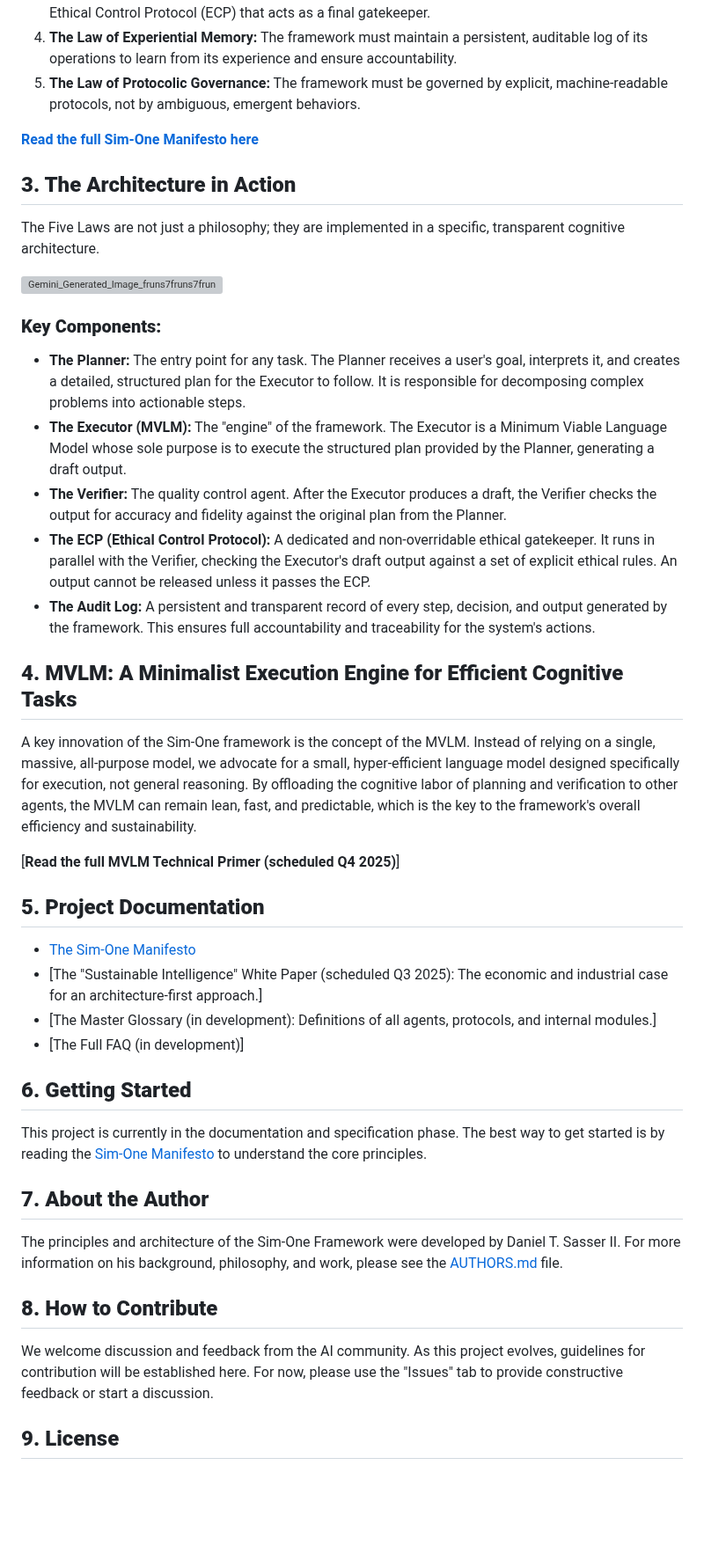
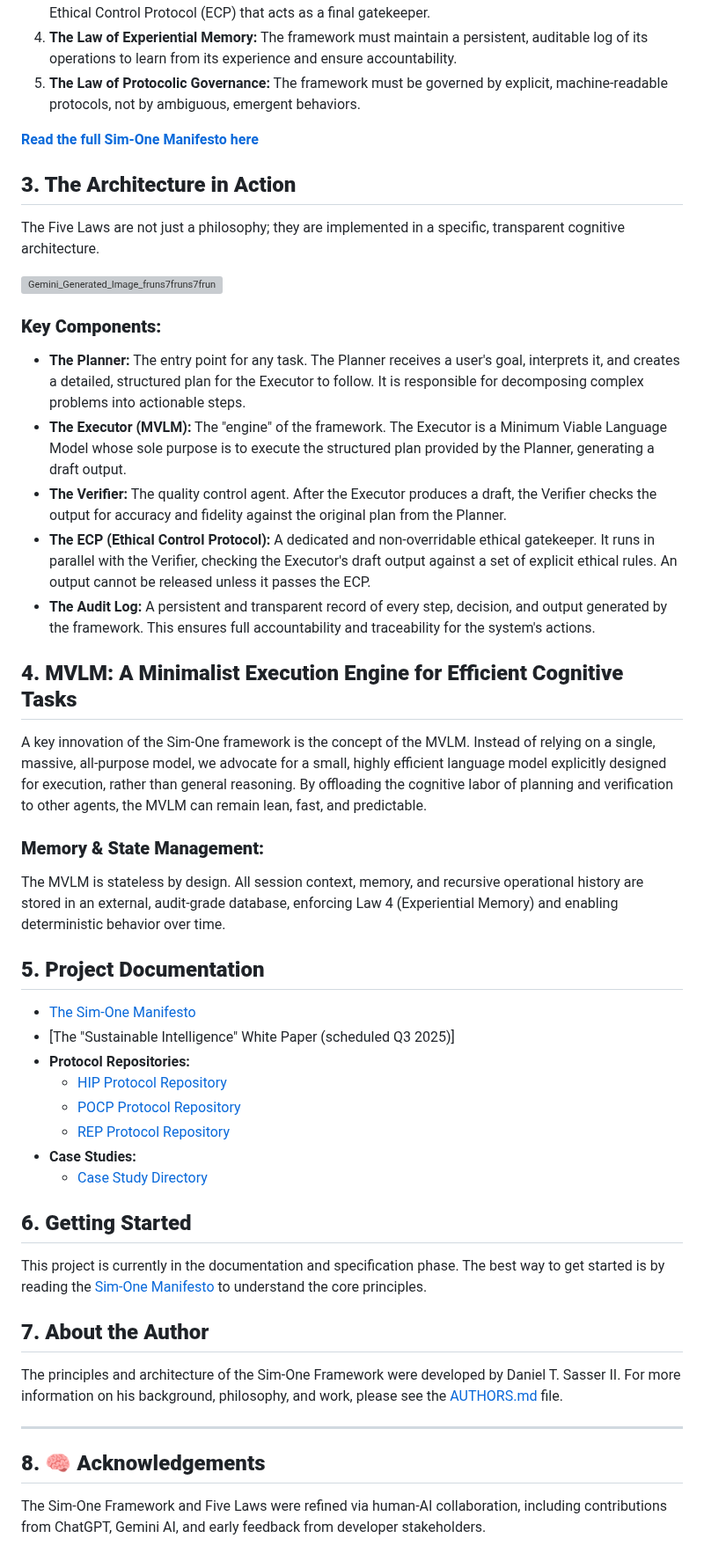
Before and after one commit to dansasser/SIM-ONE, a Markdown page: README.md, the part around one of its changes. Shown at 88% size. Drawn GitHub-style; blank space fills up the shorter version; grey boxes are pictures that could not be loaded.

```diff
--- a/README.md
+++ b/README.md
@@ -52,24 +57,30 @@ The Five Laws are not just a philosophy; they are implemented in a specific, tra
 
 ### **Key Components:**
 
-* **The Planner:** The entry point for any task. The Planner receives a user's goal, interprets it, and creates a detailed, structured plan for the Executor to follow. It is responsible for decomposing complex problems into actionable steps.
-* **The Executor (MVLM):** The "engine" of the framework. The Executor is a Minimum Viable Language Model whose sole purpose is to execute the structured plan provided by the Planner, generating a draft output.
-* **The Verifier:** The quality control agent. After the Executor produces a draft, the Verifier checks the output for accuracy and fidelity against the original plan from the Planner.
-* **The ECP (Ethical Control Protocol):** A dedicated and non-overridable ethical gatekeeper. It runs in parallel with the Verifier, checking the Executor's draft output against a set of explicit ethical rules. An output cannot be released unless it passes the ECP.
-* **The Audit Log:** A persistent and transparent record of every step, decision, and output generated by the framework. This ensures full accountability and traceability for the system's actions.
+  * **The Planner:** The entry point for any task. The Planner receives a user's goal, interprets it, and creates a detailed, structured plan for the Executor to follow. It is responsible for decomposing complex problems into actionable steps.
+  * **The Executor (MVLM):** The "engine" of the framework. The Executor is a Minimum Viable Language Model whose sole purpose is to execute the structured plan provided by the Planner, generating a draft output.
+  * **The Verifier:** The quality control agent. After the Executor produces a draft, the Verifier checks the output for accuracy and fidelity against the original plan from the Planner.
+  * **The ECP (Ethical Control Protocol):** A dedicated and non-overridable ethical gatekeeper. It runs in parallel with the Verifier, checking the Executor's draft output against a set of explicit ethical rules. An output cannot be released unless it passes the ECP.
+  * **The Audit Log:** A persistent and transparent record of every step, decision, and output generated by the framework. This ensures full accountability and traceability for the system's actions.
 
 ## **4. MVLM: A Minimalist Execution Engine for Efficient Cognitive Tasks**
 
-A key innovation of the Sim-One framework is the concept of the MVLM. Instead of relying on a single, massive, all-purpose model, we advocate for a small, hyper-efficient language model designed specifically for execution, not general reasoning. By offloading the cognitive labor of planning and verification to other agents, the MVLM can remain lean, fast, and predictable, which is the key to the framework's overall efficiency and sustainability.
+A key innovation of the Sim-One framework is the concept of the MVLM. Instead of relying on a single, massive, all-purpose model, we advocate for a small, highly efficient language model explicitly designed for execution, rather than general reasoning. By offloading the cognitive labor of planning and verification to other agents, the MVLM can remain lean, fast, and predictable.
 
-[**Read the full MVLM Technical Primer (scheduled Q4 2025)**]
+### **Memory & State Management:**
+
+The MVLM is stateless by design. All session context, memory, and recursive operational history are stored in an external, audit-grade database, enforcing Law 4 (Experiential Memory) and enabling deterministic behavior over time.
 
 ## **5. Project Documentation**
 
-* [The Sim-One Manifesto](./MANIFESTO.md)
-* [The "Sustainable Intelligence" White Paper (scheduled Q3 2025): The economic and industrial case for an architecture-first approach.]
-* [The Master Glossary (in development): Definitions of all agents, protocols, and internal modules.]
-* [The Full FAQ (in development)]
+  * [The Sim-One Manifesto](https://www.google.com/search?q=./MANIFESTO.md)
+  * [The "Sustainable Intelligence" White Paper (scheduled Q3 2025)]
+  * **Protocol Repositories:**
+      * [HIP Protocol Repository](https://www.google.com/search?q=./protocols/HIP)
+      * [POCP Protocol Repository](https://www.google.com/search?q=./protocols/POCP)
+      * [REP Protocol Repository](https://www.google.com/search?q=./protocols/REP)
+  * **Case Studies:**
+      * [Case Study Directory](https://www.google.com/search?q=./case-studies)
 
 ## **6. Getting Started**
 
@@ -81,7 +92,7 @@ The principles and architecture of the Sim-One Framework were developed by Danie
 
-## **8. How to Contribute**
+-----
 
-We welcome discussion and feedback from the AI community. As this project evolves, guidelines for contribution will be established here. For now, please use the "Issues" tab to provide constructive feedback or start a discussion.
+## **8. 🧠 Acknowledgements**
 
-## **9. License**
+The Sim-One Framework and Five Laws were refined via human-AI collaboration, including contributions from ChatGPT, Gemini AI, and early feedback from developer stakeholders.
 
```
Also changed, not shown: other parts of README.md (+28 -16 lines).
